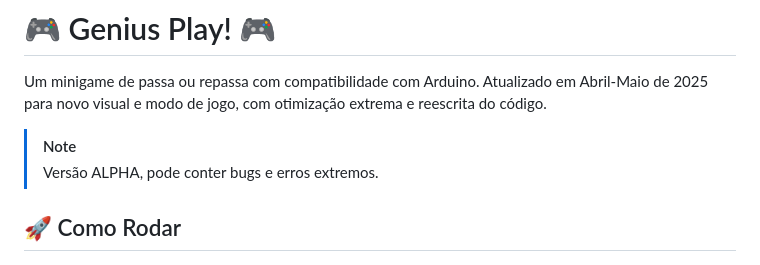
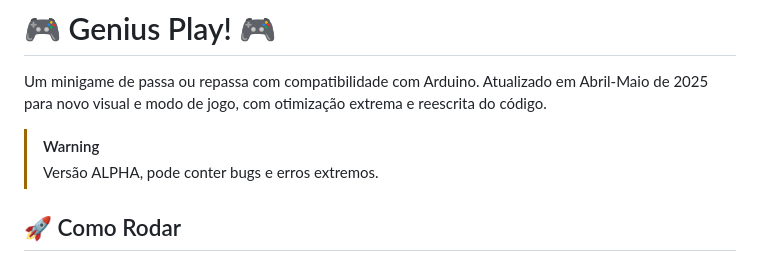
Before and after one commit to mochly-labs/genius-play, a Markdown page: README.md, the part around the change. Drawn GitHub-style.

```diff
--- a/README.md
+++ b/README.md
@@ -3,7 +3,7 @@
 Um minigame de passa ou repassa com compatibilidade com Arduino.
 Atualizado em Abril-Maio de 2025 para novo visual e modo de jogo, com otimização extrema e reescrita do código.
 
-> [!NOTE]
+> [!WARNING]
 > Versão ALPHA, pode conter bugs e erros extremos.
 
 ## 🚀 Como Rodar
```
